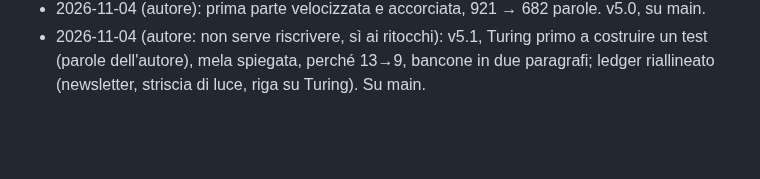
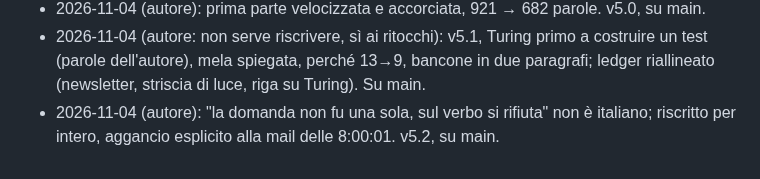
Before and after one commit to simonediroma/mantra-prompting, a Markdown page: sessions/chapter-16-le-2334-di-venerdi.md, the part around the change. Drawn GitHub-style; blank space fills up the shorter version.

```diff
--- a/sessions/chapter-16-le-2334-di-venerdi.md
+++ b/sessions/chapter-16-le-2334-di-venerdi.md
@@ -97,3 +97,4 @@ chapters/16-le-2334-di-venerdi.md
 - 2026-11-03 (autore: "ora ci siamo, rivaluta l'intero capitolo così"): rivalutazione con il metodo dell'ingresso, cinque giunture corrette nella prima metà (sollievo, sabato/domenica, più schede più peso, luce/casella). v4.9, su main.
 - 2026-11-04 (autore): prima parte velocizzata e accorciata, 921 → 682 parole. v5.0, su main.
 - 2026-11-04 (autore: non serve riscrivere, sì ai ritocchi): v5.1, Turing primo a costruire un test (parole dell'autore), mela spiegata, perché 13→9, bancone in due paragrafi; ledger riallineato (newsletter, striscia di luce, riga su Turing). Su main.
+- 2026-11-04 (autore): "la domanda non fu una sola, sul verbo si rifiuta" non è italiano; riscritto per intero, aggancio esplicito alla mail delle 8:00:01. v5.2, su main.
```
Also changed, not shown: chapters/16-le-2334-di-venerdi.md (+3 -2 lines).
